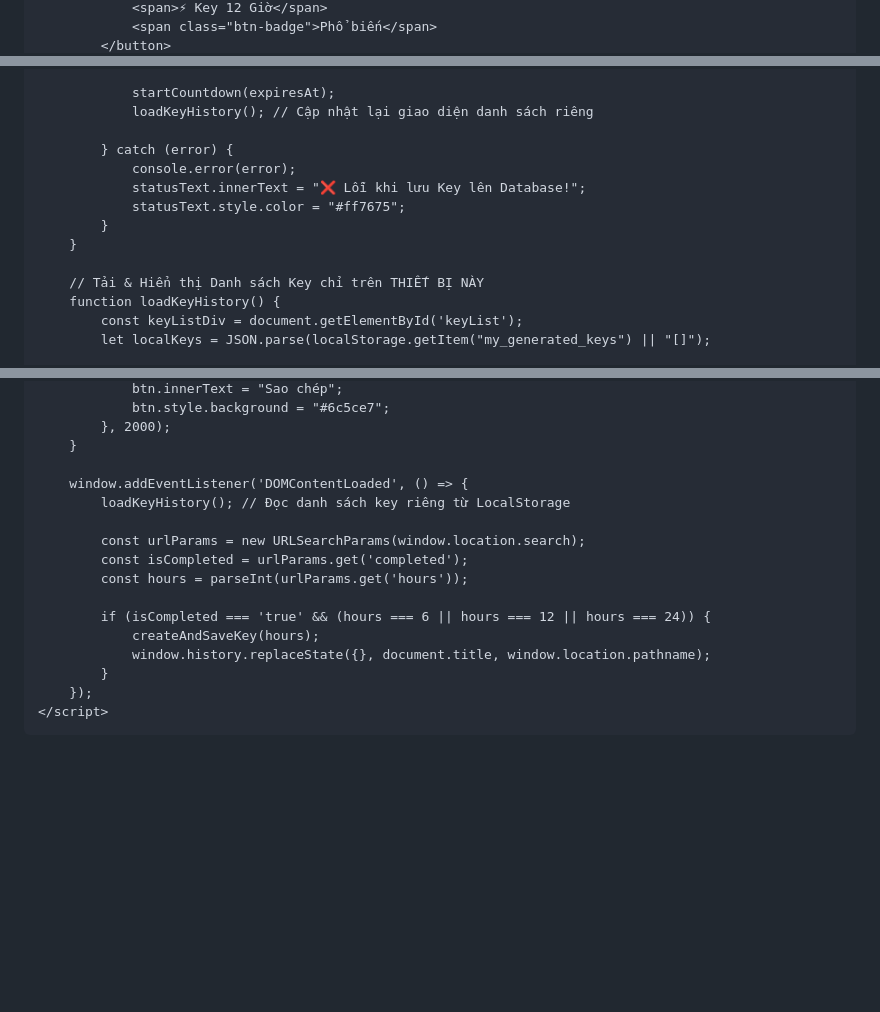
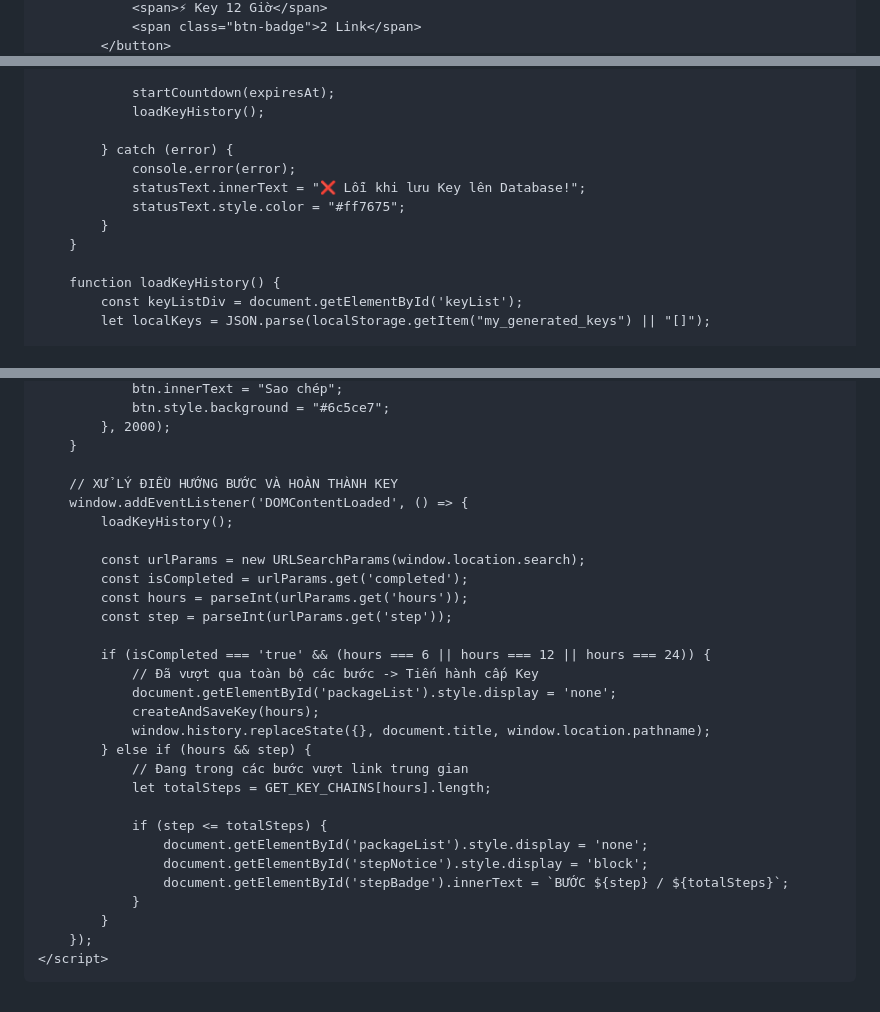
Before and after one commit to vandatvncode/VanwDatDev, a Markdown page: README.md, 3 parts joined by grey strips. GitHub-like rendering; blank space fills up the shorter version.

```diff
--- a/README.md
+++ b/README.md
@@ -304,3 +316,3 @@
                 <span>⚡ Key 12 Giờ</span>
-                <span class="btn-badge">Phổ biến</span>
+                <span class="btn-badge">2 Link</span>
             </button>
@@ -432,7 +464,7 @@
                 `;
 
                 startCountdown(expiresAt);
-                loadKeyHistory(); // Cập nhật lại giao diện danh sách riêng
+                loadKeyHistory();
 
             } catch (error) {
                 console.error(error);
@@ -441,7 +473,6 @@
             }
         }
 
-        // Tải & Hiển thị Danh sách Key chỉ trên THIẾT BỊ NÀY
         function loadKeyHistory() {
             const keyListDiv = document.getElementById('keyList');
             let localKeys = JSON.parse(localStorage.getItem("my_generated_keys") || "[]");
@@ -515,16 +546,29 @@
             }, 2000);
         }
 
+        // XỬ LÝ ĐIỀU HƯỚNG BƯỚC VÀ HOÀN THÀNH KEY
         window.addEventListener('DOMContentLoaded', () => {
-            loadKeyHistory(); // Đọc danh sách key riêng từ LocalStorage
+            loadKeyHistory();
 
             const urlParams = new URLSearchParams(window.location.search);
             const isCompleted = urlParams.get('completed');
             const hours = parseInt(urlParams.get('hours'));
+            const step = parseInt(urlParams.get('step'));
 
             if (isCompleted === 'true' && (hours === 6 || hours === 12 || hours === 24)) {
+                // Đã vượt qua toàn bộ các bước -> Tiến hành cấp Key
+                document.getElementById('packageList').style.display = 'none';
                 createAndSaveKey(hours);
                 window.history.replaceState({}, document.title, window.location.pathname);
+            } else if (hours && step) {
+                // Đang trong các bước vượt link trung gian
+                let totalSteps = GET_KEY_CHAINS[hours].length;
+
+                if (step <= totalSteps) {
+                    document.getElementById('packageList').style.display = 'none';
+                    document.getElementById('stepNotice').style.display = 'block';
+                    document.getElementById('stepBadge').innerText = `BƯỚC ${step} / ${totalSteps}`;
+                }
             }
         });
     </script>
```
Also changed, not shown: other parts of README.md (+74 -42 lines).
